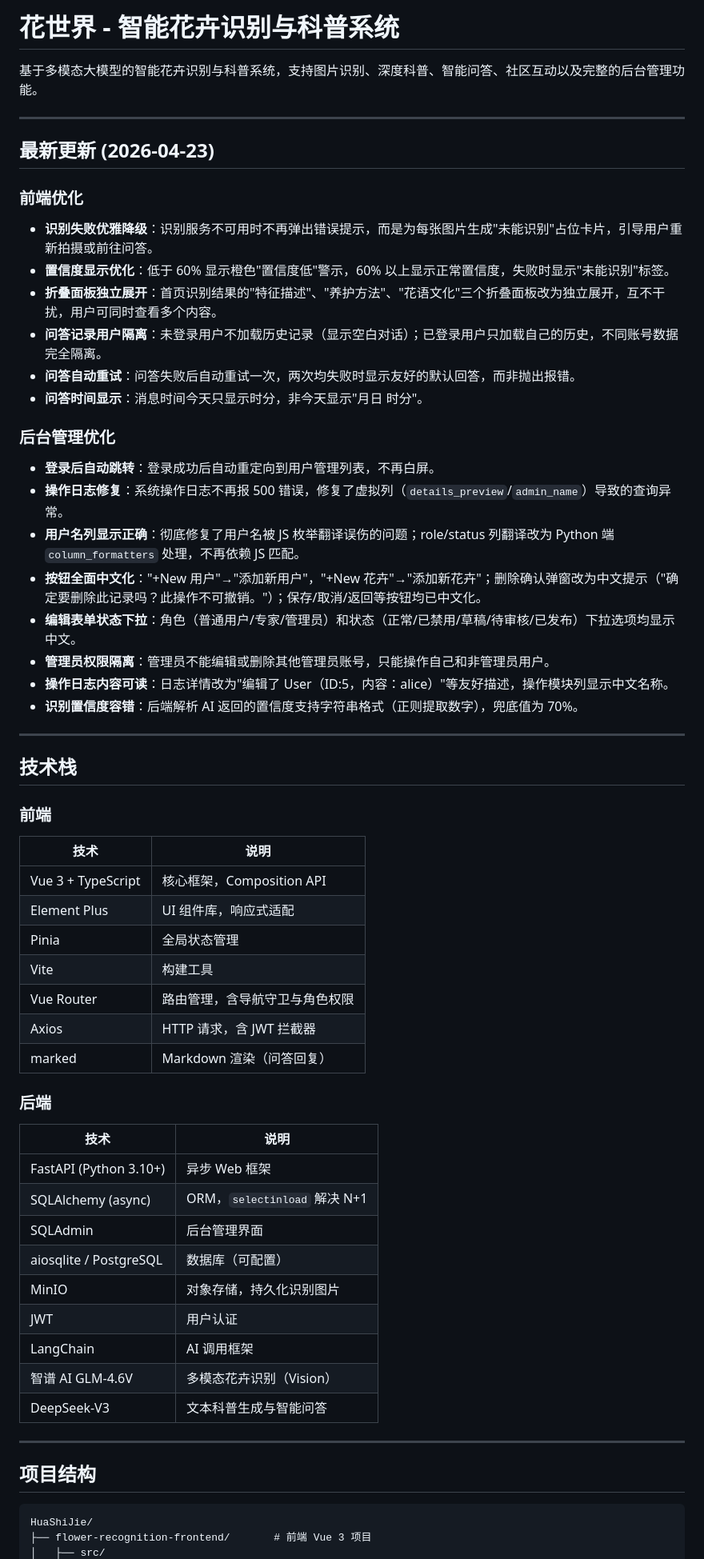
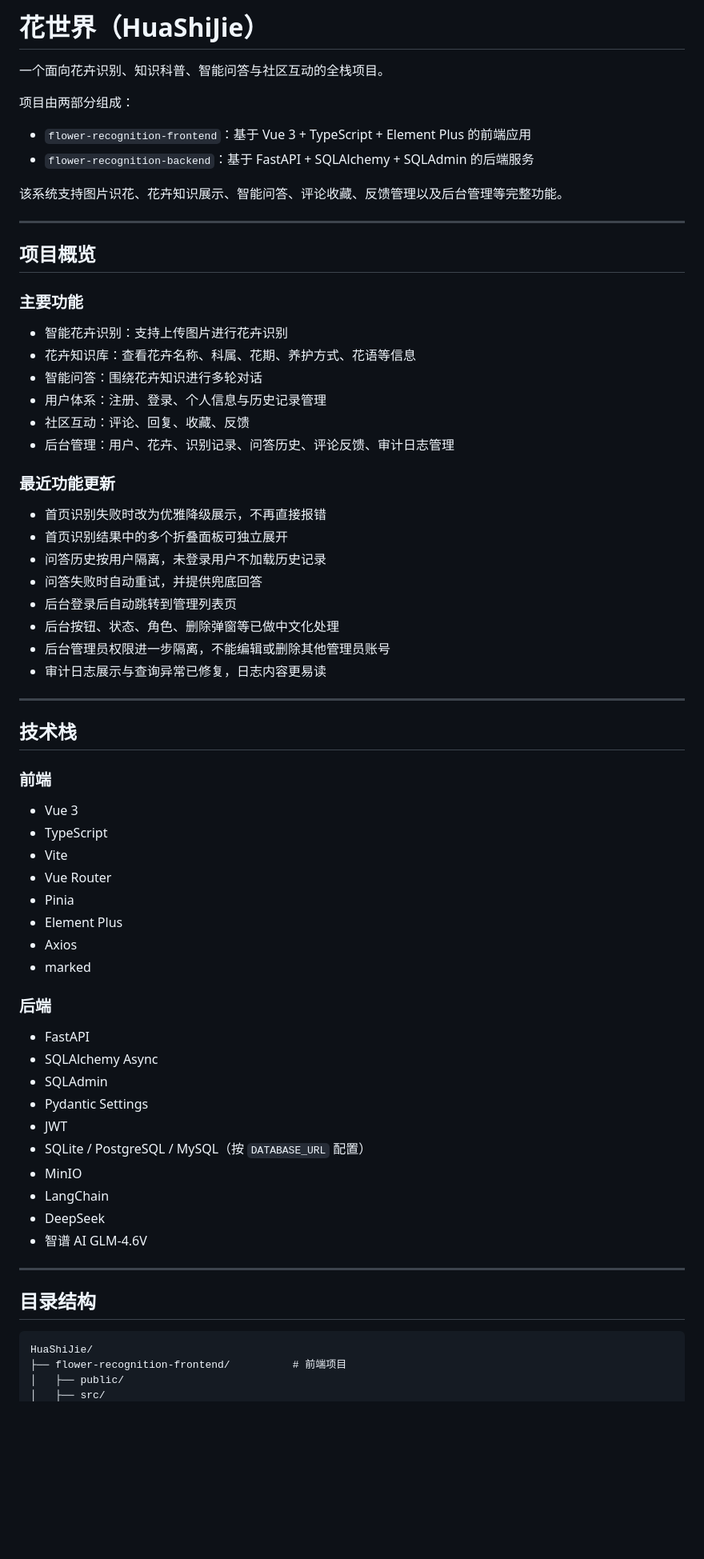
Before and after one commit to snyo1/flower-recognition, a Markdown page: README.md, the part around one of its changes. Shown at 80% size. GitHub-like rendering; blank space fills up the shorter version.

````diff
--- a/README.md
+++ b/README.md
@@ -1,28 +1,37 @@
-# 花世界 - 智能花卉识别与科普系统
+# 花世界（HuaShiJie）
 
-基于多模态大模型的智能花卉识别与科普系统，支持图片识别、深度科普、智能问答、社区互动以及完整的后台管理功能。
+一个面向花卉识别、知识科普、智能问答与社区互动的全栈项目。
+
+项目由两部分组成：
+
+- `flower-recognition-frontend`：基于 Vue 3 + TypeScript + Element Plus 的前端应用
+- `flower-recognition-backend`：基于 FastAPI + SQLAlchemy + SQLAdmin 的后端服务
+
+该系统支持图片识花、花卉知识展示、智能问答、评论收藏、反馈管理以及后台管理等完整功能。
 
 ---
 
-## 最新更新 (2026-04-23)
+## 项目概览
 
-### 前端优化
-- **识别失败优雅降级**：识别服务不可用时不再弹出错误提示，而是为每张图片生成"未能识别"占位卡片，引导用户重新拍摄或前往问答。
-- **置信度显示优化**：低于 60% 显示橙色"置信度低"警示，60% 以上显示正常置信度，失败时显示"未能识别"标签。
-- **折叠面板独立展开**：首页识别结果的"特征描述"、"养护方法"、"花语文化"三个折叠面板改为独立展开，互不干扰，用户可同时查看多个内容。
-- **问答记录用户隔离**：未登录用户不加载历史记录（显示空白对话）；已登录用户只加载自己的历史，不同账号数据完全隔离。
-- **问答自动重试**：问答失败后自动重试一次，两次均失败时显示友好的默认回答，而非抛出报错。
-- **问答时间显示**：消息时间今天只显示时分，非今天显示"月日 时分"。
+### 主要功能
 
-### 后台管理优化
-- **登录后自动跳转**：登录成功后自动重定向到用户管理列表，不再白屏。
-- **操作日志修复**：系统操作日志不再报 500 错误，修复了虚拟列（`details_preview`/`admin_name`）导致的查询异常。
-- **用户名列显示正确**：彻底修复了用户名被 JS 枚举翻译误伤的问题；role/status 列翻译改为 Python 端 `column_formatters` 处理，不再依赖 JS 匹配。
-- **按钮全面中文化**："+New 用户"→"添加新用户"，"+New 花卉"→"添加新花卉"；删除确认弹窗改为中文提示（"确定要删除此记录吗？此操作不可撤销。"）；保存/取消/返回等按钮均已中文化。
-- **编辑表单状态下拉**：角色（普通用户/专家/管理员）和状态（正常/已禁用/草稿/待审核/已发布）下拉选项均显示中文。
-- **管理员权限隔离**：管理员不能编辑或删除其他管理员账号，只能操作自己和非管理员用户。
-- **操作日志内容可读**：日志详情改为"编辑了 User（ID:5，内容：alice）"等友好描述，操作模块列显示中文名称。
-- **识别置信度容错**：后端解析 AI 返回的置信度支持字符串格式（正则提取数字），兜底值为 70%。
+- 智能花卉识别：支持上传图片进行花卉识别
+- 花卉知识库：查看花卉名称、科属、花期、养护方式、花语等信息
+- 智能问答：围绕花卉知识进行多轮对话
+- 用户体系：注册、登录、个人信息与历史记录管理
+- 社区互动：评论、回复、收藏、反馈
+- 后台管理：用户、花卉、识别记录、问答历史、评论反馈、审计日志管理
+
+### 最近功能更新
+
+- 首页识别失败时改为优雅降级展示，不再直接报错
+- 首页识别结果中的多个折叠面板可独立展开
+- 问答历史按用户隔离，未登录用户不加载历史记录
+- 问答失败时自动重试，并提供兜底回答
+- 后台登录后自动跳转到管理列表页
+- 后台按钮、状态、角色、删除弹窗等已做中文化处理
+- 后台管理员权限进一步隔离，不能编辑或删除其他管理员账号
+- 审计日志展示与查询异常已修复，日志内容更易读
 
 ---
 
@@ -30,35 +39,34 @@
 
 ### 前端
 
-| 技术 | 说明 |
-|------|------|
-| Vue 3 + TypeScript | 核心框架，Composition API |
-| Element Plus | UI 组件库，响应式适配 |
-| Pinia | 全局状态管理 |
-| Vite | 构建工具 |
-| Vue Router | 路由管理，含导航守卫与角色权限 |
-| Axios | HTTP 请求，含 JWT 拦截器 |
-| marked | Markdown 渲染（问答回复） |
+- Vue 3
+- TypeScript
+- Vite
+- Vue Router
+- Pinia
+- Element Plus
+- Axios
+- marked
 
 ### 后端
 
-| 技术 | 说明 |
-|------|------|
-| FastAPI (Python 3.10+) | 异步 Web 框架 |
-| SQLAlchemy (async) | ORM，`selectinload` 解决 N+1 |
-| SQLAdmin | 后台管理界面 |
-| aiosqlite / PostgreSQL | 数据库（可配置） |
-| MinIO | 对象存储，持久化识别图片 |
-| JWT | 用户认证 |
-| LangChain | AI 调用框架 |
-| 智谱 AI GLM-4.6V | 多模态花卉识别（Vision） |
-| DeepSeek-V3 | 文本科普生成与智能问答 |
+- FastAPI
+- SQLAlchemy Async
+- SQLAdmin
+- Pydantic Settings
+- JWT
+- SQLite / PostgreSQL / MySQL（按 `DATABASE_URL` 配置）
+- MinIO
+- LangChain
+- DeepSeek
+- 智谱 AI GLM-4.6V
 
 ---
 
-## 项目结构
+## 目录结构
 
 ```text
 HuaShiJie/
-├── flower-recognition-frontend/       # 前端 Vue 3 项目
+├── flower-recognition-frontend/          # 前端项目
+│   ├── public/
 │   ├── src/
````
Also changed, not shown: other parts of README.md (+187 -89 lines).
